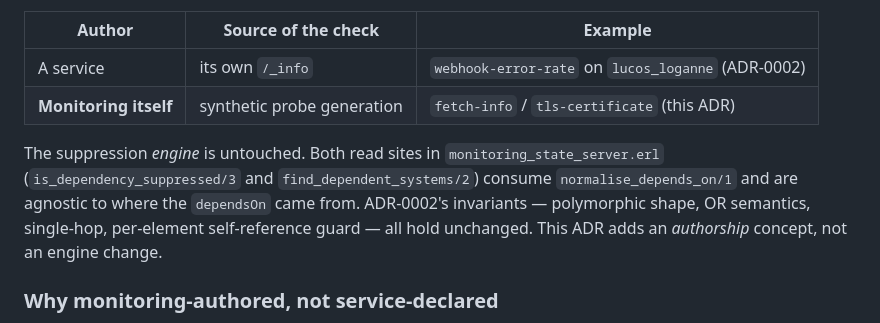
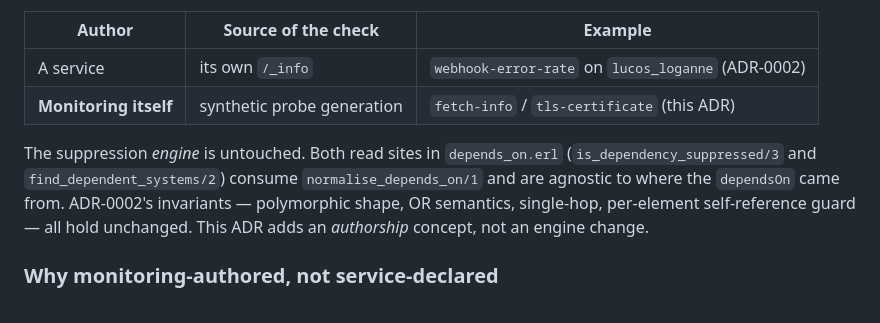
Before and after one commit to lucas42/lucos_monitoring, a Markdown page: docs/adr/0004-monitoring-authored-dependson.md, the part around the change. Rendered like a GitHub page.

```diff
--- a/docs/adr/0004-monitoring-authored-dependson.md
+++ b/docs/adr/0004-monitoring-authored-dependson.md
@@ -27,7 +27,7 @@ This establishes a deliberate second class of `dependsOn` author:
 | A service | its own `/_info` | `webhook-error-rate` on `lucos_loganne` (ADR-0002) |
 | **Monitoring itself** | synthetic probe generation | `fetch-info` / `tls-certificate` (this ADR) |
 
-The suppression *engine* is untouched. Both read sites in `monitoring_state_server.erl` (`is_dependency_suppressed/3` and `find_dependent_systems/2`) consume `normalise_depends_on/1` and are agnostic to where the `dependsOn` came from. ADR-0002's invariants — polymorphic shape, OR semantics, single-hop, per-element self-reference guard — all hold unchanged. This ADR adds an *authorship* concept, not an engine change.
+The suppression *engine* is untouched. Both read sites in `depends_on.erl` (`is_dependency_suppressed/3` and `find_dependent_systems/2`) consume `normalise_depends_on/1` and are agnostic to where the `dependsOn` came from. ADR-0002's invariants — polymorphic shape, OR semantics, single-hop, per-element self-reference guard — all hold unchanged. This ADR adds an *authorship* concept, not an engine change.
 
 ### Why monitoring-authored, not service-declared
 
```
Also changed, not shown: docs/adr/0002-polymorphic-dependson.md (+1 -1 lines), docs/adr/0003-recovery-gated-on-alerted.md (+2 -2 lines).
